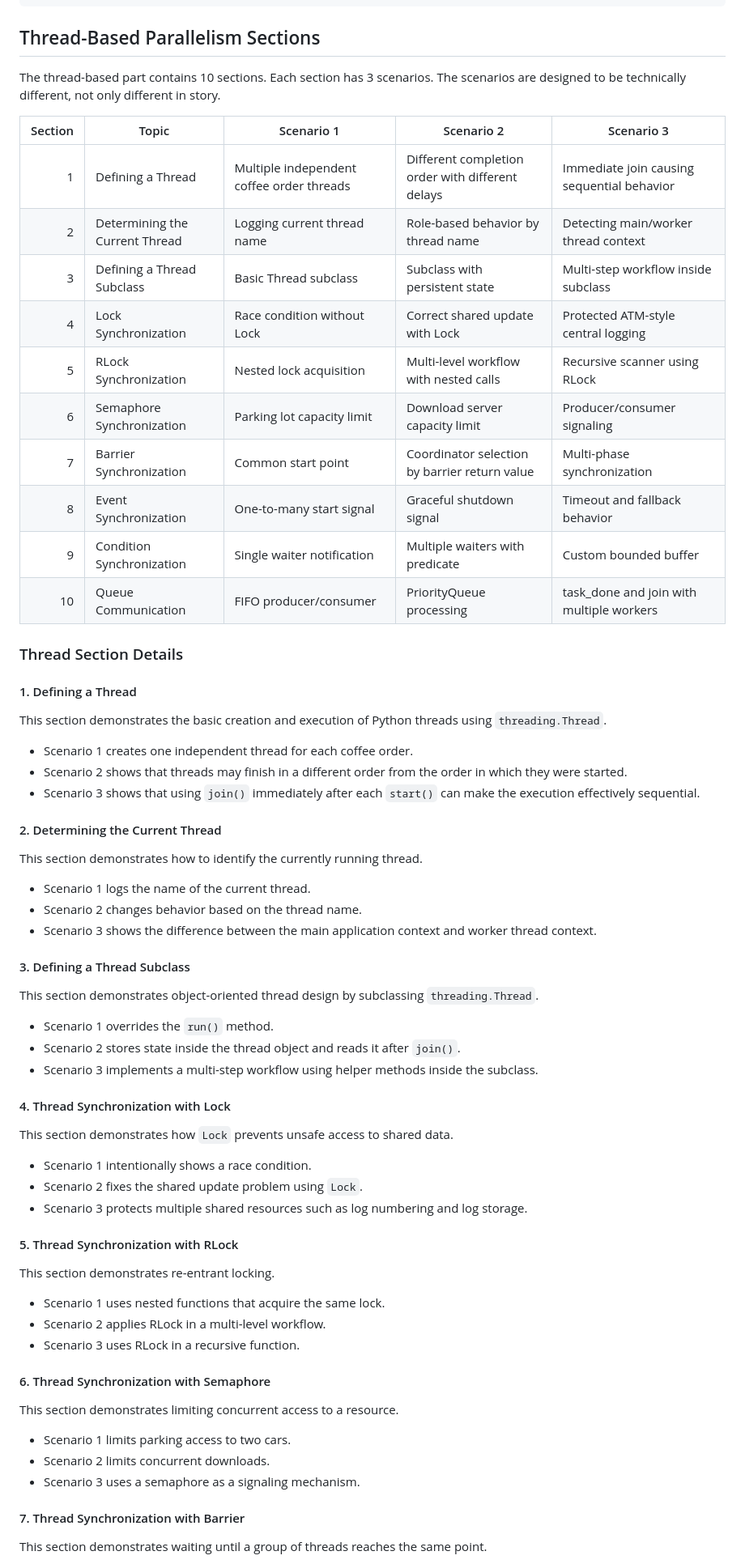
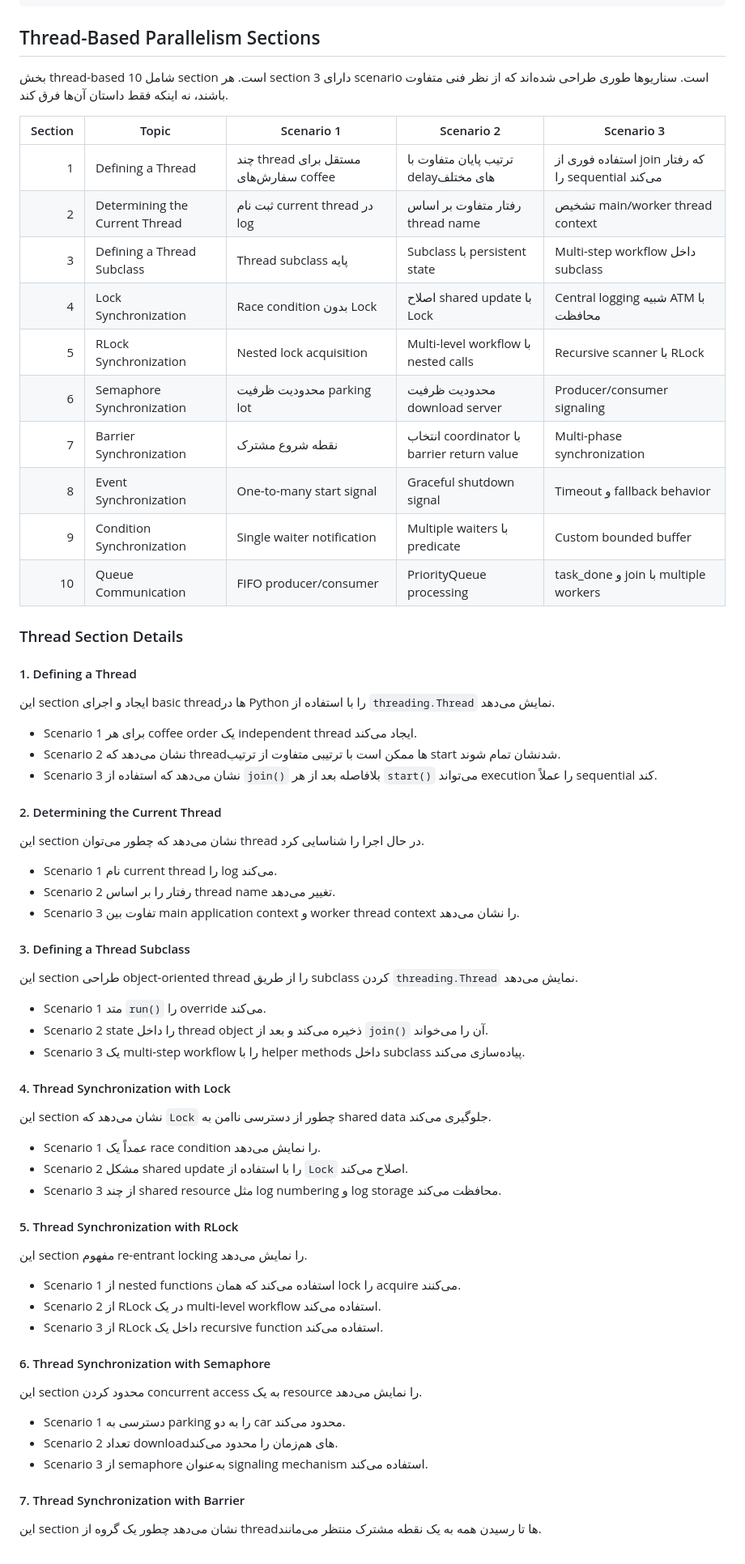
Before and after one commit to SeAmTa/parallel-project, a Markdown page: README.md, the part around one of its changes. Shown at 81% size. Drawn GitHub-style.

```diff
--- a/README.md
+++ b/README.md
@@ -200,72 +200,72 @@ Each scenario returns a structured response similar to this:
 
 ## Thread-Based Parallelism Sections
 
-The thread-based part contains 10 sections. Each section has 3 scenarios. The scenarios are designed to be technically different, not only different in story.
+بخش thread-based شامل 10 section است. هر section دارای 3 scenario است. سناریوها طوری طراحی شده‌اند که از نظر فنی متفاوت باشند، نه اینکه فقط داستان آن‌ها فرق کند.
 
 | Section | Topic | Scenario 1 | Scenario 2 | Scenario 3 |
 |---:|---|---|---|---|
-| 1 | Defining a Thread | Multiple independent coffee order threads | Different completion order with different delays | Immediate join causing sequential behavior |
-| 2 | Determining the Current Thread | Logging current thread name | Role-based behavior by thread name | Detecting main/worker thread context |
-| 3 | Defining a Thread Subclass | Basic Thread subclass | Subclass with persistent state | Multi-step workflow inside subclass |
-| 4 | Lock Synchronization | Race condition without Lock | Correct shared update with Lock | Protected ATM-style central logging |
-| 5 | RLock Synchronization | Nested lock acquisition | Multi-level workflow with nested calls | Recursive scanner using RLock |
-| 6 | Semaphore Synchronization | Parking lot capacity limit | Download server capacity limit | Producer/consumer signaling |
-| 7 | Barrier Synchronization | Common start point | Coordinator selection by barrier return value | Multi-phase synchronization |
-| 8 | Event Synchronization | One-to-many start signal | Graceful shutdown signal | Timeout and fallback behavior |
-| 9 | Condition Synchronization | Single waiter notification | Multiple waiters with predicate | Custom bounded buffer |
-| 10 | Queue Communication | FIFO producer/consumer | PriorityQueue processing | task_done and join with multiple workers |
+| 1 | Defining a Thread | چند thread مستقل برای سفارش‌های coffee | ترتیب پایان متفاوت با delayهای مختلف | استفاده فوری از join که رفتار را sequential می‌کند |
+| 2 | Determining the Current Thread | ثبت نام current thread در log | رفتار متفاوت بر اساس thread name | تشخیص main/worker thread context |
+| 3 | Defining a Thread Subclass | Thread subclass پایه | Subclass با persistent state | Multi-step workflow داخل subclass |
+| 4 | Lock Synchronization | Race condition بدون Lock | اصلاح shared update با Lock | Central logging شبیه ATM با محافظت |
+| 5 | RLock Synchronization | Nested lock acquisition | Multi-level workflow با nested calls | Recursive scanner با RLock |
+| 6 | Semaphore Synchronization | محدودیت ظرفیت parking lot | محدودیت ظرفیت download server | Producer/consumer signaling |
+| 7 | Barrier Synchronization | نقطه شروع مشترک | انتخاب coordinator با barrier return value | Multi-phase synchronization |
+| 8 | Event Synchronization | One-to-many start signal | Graceful shutdown signal | Timeout و fallback behavior |
+| 9 | Condition Synchronization | Single waiter notification | Multiple waiters با predicate | Custom bounded buffer |
+| 10 | Queue Communication | FIFO producer/consumer | PriorityQueue processing | task_done و join با multiple workers |
 
 ### Thread Section Details
 
 #### 1. Defining a Thread
 
-This section demonstrates the basic creation and execution of Python threads using `threading.Thread`.
+این section ایجاد و اجرای basic threadها در Python را با استفاده از `threading.Thread` نمایش می‌دهد.
 
-- Scenario 1 creates one independent thread for each coffee order.
-- Scenario 2 shows that threads may finish in a different order from the order in which they were started.
-- Scenario 3 shows that using `join()` immediately after each `start()` can make the execution effectively sequential.
+- Scenario 1 برای هر coffee order یک independent thread ایجاد می‌کند.
+- Scenario 2 نشان می‌دهد که threadها ممکن است با ترتیبی متفاوت از ترتیب start شدنشان تمام شوند.
+- Scenario 3 نشان می‌دهد که استفاده از `join()` بلافاصله بعد از هر `start()` می‌تواند execution را عملاً sequential کند.
 
 #### 2. Determining the Current Thread
 
-This section demonstrates how to identify the currently running thread.
+این section نشان می‌دهد که چطور می‌توان thread در حال اجرا را شناسایی کرد.
 
-- Scenario 1 logs the name of the current thread.
-- Scenario 2 changes behavior based on the thread name.
-- Scenario 3 shows the difference between the main application context and worker thread context.
+- Scenario 1 نام current thread را log می‌کند.
+- Scenario 2 رفتار را بر اساس thread name تغییر می‌دهد.
+- Scenario 3 تفاوت بین main application context و worker thread context را نشان می‌دهد.
 
 #### 3. Defining a Thread Subclass
 
-This section demonstrates object-oriented thread design by subclassing `threading.Thread`.
+این section طراحی object-oriented thread را از طریق subclass کردن `threading.Thread` نمایش می‌دهد.
 
-- Scenario 1 overrides the `run()` method.
-- Scenario 2 stores state inside the thread object and reads it after `join()`.
-- Scenario 3 implements a multi-step workflow using helper methods inside the subclass.
+- Scenario 1 متد `run()` را override می‌کند.
+- Scenario 2 state را داخل thread object ذخیره می‌کند و بعد از `join()` آن را می‌خواند.
+- Scenario 3 یک multi-step workflow را با helper methods داخل subclass پیاده‌سازی می‌کند.
 
 #### 4. Thread Synchronization with Lock
 
-This section demonstrates how `Lock` prevents unsafe access to shared data.
+این section نشان می‌دهد که `Lock` چطور از دسترسی ناامن به shared data جلوگیری می‌کند.
 
-- Scenario 1 intentionally shows a race condition.
-- Scenario 2 fixes the shared update problem using `Lock`.
-- Scenario 3 protects multiple shared resources such as log numbering and log storage.
+- Scenario 1 عمداً یک race condition را نمایش می‌دهد.
+- Scenario 2 مشکل shared update را با استفاده از `Lock` اصلاح می‌کند.
+- Scenario 3 از چند shared resource مثل log numbering و log storage محافظت می‌کند.
 
 #### 5. Thread Synchronization with RLock
 
-This section demonstrates re-entrant locking.
+این section مفهوم re-entrant locking را نمایش می‌دهد.
 
-- Scenario 1 uses nested functions that acquire the same lock.
-- Scenario 2 applies RLock in a multi-level workflow.
-- Scenario 3 uses RLock in a recursive function.
+- Scenario 1 از nested functions استفاده می‌کند که همان lock را acquire می‌کنند.
+- Scenario 2 از RLock در یک multi-level workflow استفاده می‌کند.
+- Scenario 3 از RLock داخل یک recursive function استفاده می‌کند.
 
 #### 6. Thread Synchronization with Semaphore
 
-This section demonstrates limiting concurrent access to a resource.
+این section محدود کردن concurrent access به یک resource را نمایش می‌دهد.
 
-- Scenario 1 limits parking access to two cars.
-- Scenario 2 limits concurrent downloads.
-- Scenario 3 uses a semaphore as a signaling mechanism.
+- Scenario 1 دسترسی به parking را به دو car محدود می‌کند.
+- Scenario 2 تعداد downloadهای هم‌زمان را محدود می‌کند.
+- Scenario 3 از semaphore به‌عنوان signaling mechanism استفاده می‌کند.
 
 #### 7. Thread Synchronization with Barrier
 
-This section demonstrates waiting until a group of threads reaches the same point.
+این section نشان می‌دهد چطور یک گروه از threadها تا رسیدن همه به یک نقطه مشترک منتظر می‌مانند.
 
```
Also changed, not shown: other parts of README.md (+114 -114 lines).
